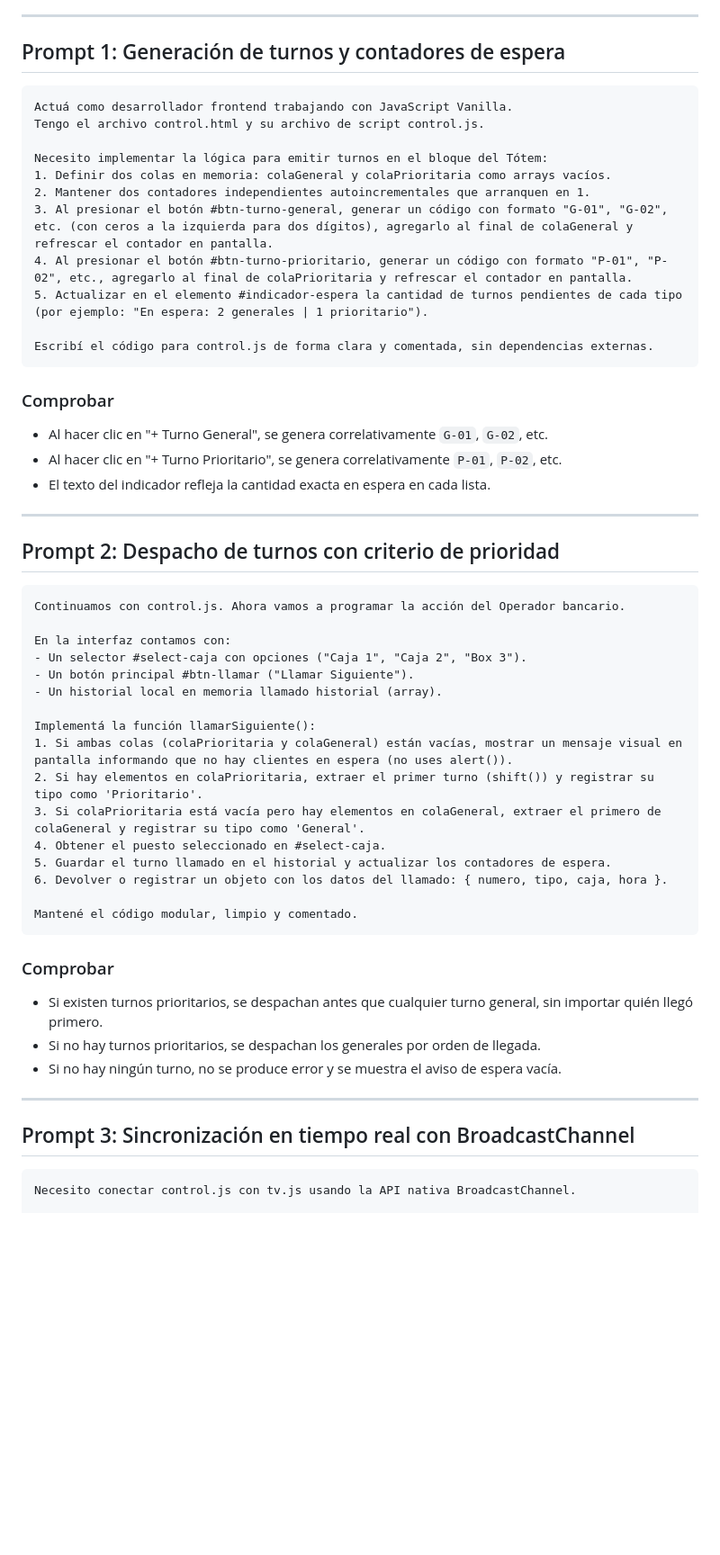
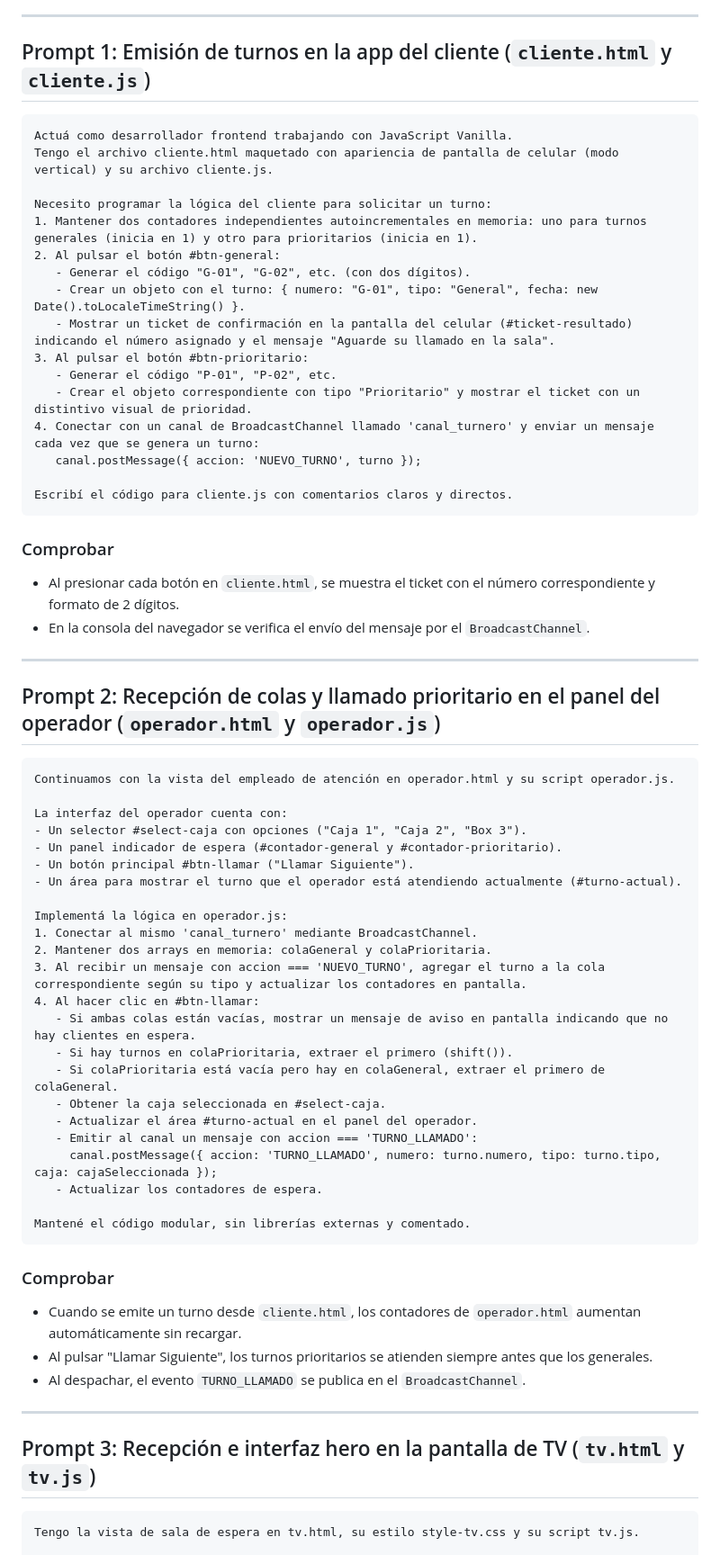
Before and after one commit to sergiogimenezclass/turnera-banco, a Markdown page: README.md, the part around one of its changes. Shown at 90% size. Drawn GitHub-style; blank space fills up the shorter version.

````diff
--- a/README.md
+++ b/README.md
@@ -83,59 +101,70 @@ Antes de cada paso, compartí el código de los archivos involucrados para que l
 
 ---
 
-## Prompt 1: Generación de turnos y contadores de espera
+## Prompt 1: Emisión de turnos en la app del cliente (`cliente.html` y `cliente.js`)
 
 ```text
 Actuá como desarrollador frontend trabajando con JavaScript Vanilla.
-Tengo el archivo control.html y su archivo de script control.js.
+Tengo el archivo cliente.html maquetado con apariencia de pantalla de celular (modo vertical) y su archivo cliente.js.
 
-Necesito implementar la lógica para emitir turnos en el bloque del Tótem:
-1. Definir dos colas en memoria: colaGeneral y colaPrioritaria como arrays vacíos.
-2. Mantener dos contadores independientes autoincrementales que arranquen en 1.
-3. Al presionar el botón #btn-turno-general, generar un código con formato "G-01", "G-02", etc. (con ceros a la izquierda para dos dígitos), agregarlo al final de colaGeneral y refrescar el contador en pantalla.
-4. Al presionar el botón #btn-turno-prioritario, generar un código con formato "P-01", "P-02", etc., agregarlo al final de colaPrioritaria y refrescar el contador en pantalla.
-5. Actualizar en el elemento #indicador-espera la cantidad de turnos pendientes de cada tipo (por ejemplo: "En espera: 2 generales | 1 prioritario").
+Necesito programar la lógica del cliente para solicitar un turno:
+1. Mantener dos contadores independientes autoincrementales en memoria: uno para turnos generales (inicia en 1) y otro para prioritarios (inicia en 1).
+2. Al pulsar el botón #btn-general:
+   - Generar el código "G-01", "G-02", etc. (con dos dígitos).
+   - Crear un objeto con el turno: { numero: "G-01", tipo: "General", fecha: new Date().toLocaleTimeString() }.
+   - Mostrar un ticket de confirmación en la pantalla del celular (#ticket-resultado) indicando el número asignado y el mensaje "Aguarde su llamado en la sala".
+3. Al pulsar el botón #btn-prioritario:
+   - Generar el código "P-01", "P-02", etc.
+   - Crear el objeto correspondiente con tipo "Prioritario" y mostrar el ticket con un distintivo visual de prioridad.
+4. Conectar con un canal de BroadcastChannel llamado 'canal_turnero' y enviar un mensaje cada vez que se genera un turno:
+   canal.postMessage({ accion: 'NUEVO_TURNO', turno });
 
-Escribí el código para control.js de forma clara y comentada, sin dependencias externas.
+Escribí el código para cliente.js con comentarios claros y directos.
 ```
 
 ### Comprobar
-- Al hacer clic en "+ Turno General", se genera correlativamente `G-01`, `G-02`, etc.
-- Al hacer clic en "+ Turno Prioritario", se genera correlativamente `P-01`, `P-02`, etc.
-- El texto del indicador refleja la cantidad exacta en espera en cada lista.
+- Al presionar cada botón en `cliente.html`, se muestra el ticket con el número correspondiente y formato de 2 dígitos.
+- En la consola del navegador se verifica el envío del mensaje por el `BroadcastChannel`.
 
 ---
 
-## Prompt 2: Despacho de turnos con criterio de prioridad
+## Prompt 2: Recepción de colas y llamado prioritario en el panel del operador (`operador.html` y `operador.js`)
 
 ```text
-Continuamos con control.js. Ahora vamos a programar la acción del Operador bancario.
+Continuamos con la vista del empleado de atención en operador.html y su script operador.js.
 
-En la interfaz contamos con:
+La interfaz del operador cuenta con:
 - Un selector #select-caja con opciones ("Caja 1", "Caja 2", "Box 3").
+- Un panel indicador de espera (#contador-general y #contador-prioritario).
 - Un botón principal #btn-llamar ("Llamar Siguiente").
-- Un historial local en memoria llamado historial (array).
+- Un área para mostrar el turno que el operador está atendiendo actualmente (#turno-actual).
 
-Implementá la función llamarSiguiente():
-1. Si ambas colas (colaPrioritaria y colaGeneral) están vacías, mostrar un mensaje visual en pantalla informando que no hay clientes en espera (no uses alert()).
-2. Si hay elementos en colaPrioritaria, extraer el primer turno (shift()) y registrar su tipo como 'Prioritario'.
-3. Si colaPrioritaria está vacía pero hay elementos en colaGeneral, extraer el primero de colaGeneral y registrar su tipo como 'General'.
-4. Obtener el puesto seleccionado en #select-caja.
-5. Guardar el turno llamado en el historial y actualizar los contadores de espera.
-6. Devolver o registrar un objeto con los datos del llamado: { numero, tipo, caja, hora }.
+Implementá la lógica en operador.js:
+1. Conectar al mismo 'canal_turnero' mediante BroadcastChannel.
+2. Mantener dos arrays en memoria: colaGeneral y colaPrioritaria.
+3. Al recibir un mensaje con accion === 'NUEVO_TURNO', agregar el turno a la cola correspondiente según su tipo y actualizar los contadores en pantalla.
+4. Al hacer clic en #btn-llamar:
+   - Si ambas colas están vacías, mostrar un mensaje de aviso en pantalla indicando que no hay clientes en espera.
+   - Si hay turnos en colaPrioritaria, extraer el primero (shift()).
+   - Si colaPrioritaria está vacía pero hay en colaGeneral, extraer el primero de colaGeneral.
+   - Obtener la caja seleccionada en #select-caja.
+   - Actualizar el área #turno-actual en el panel del operador.
+   - Emitir al canal un mensaje con accion === 'TURNO_LLAMADO':
+     canal.postMessage({ accion: 'TURNO_LLAMADO', numero: turno.numero, tipo: turno.tipo, caja: cajaSeleccionada });
+   - Actualizar los contadores de espera.
 
-Mantené el código modular, limpio y comentado.
+Mantené el código modular, sin librerías externas y comentado.
 ```
 
 ### Comprobar
-- Si existen turnos prioritarios, se despachan antes que cualquier turno general, sin importar quién llegó primero.
-- Si no hay turnos prioritarios, se despachan los generales por orden de llegada.
-- Si no hay ningún turno, no se produce error y se muestra el aviso de espera vacía.
+- Cuando se emite un turno desde `cliente.html`, los contadores de `operador.html` aumentan automáticamente sin recargar.
+- Al pulsar "Llamar Siguiente", los turnos prioritarios se atienden siempre antes que los generales.
+- Al despachar, el evento `TURNO_LLAMADO` se publica en el `BroadcastChannel`.
 
 ---
 
-## Prompt 3: Sincronización en tiempo real con BroadcastChannel
+## Prompt 3: Recepción e interfaz hero en la pantalla de TV (`tv.html` y `tv.js`)
 
 ```text
-Necesito conectar control.js con tv.js usando la API nativa BroadcastChannel.
+Tengo la vista de sala de espera en tv.html, su estilo style-tv.css y su script tv.js.
 
````
Also changed, not shown: other parts of README.md (+84 -68 lines).
